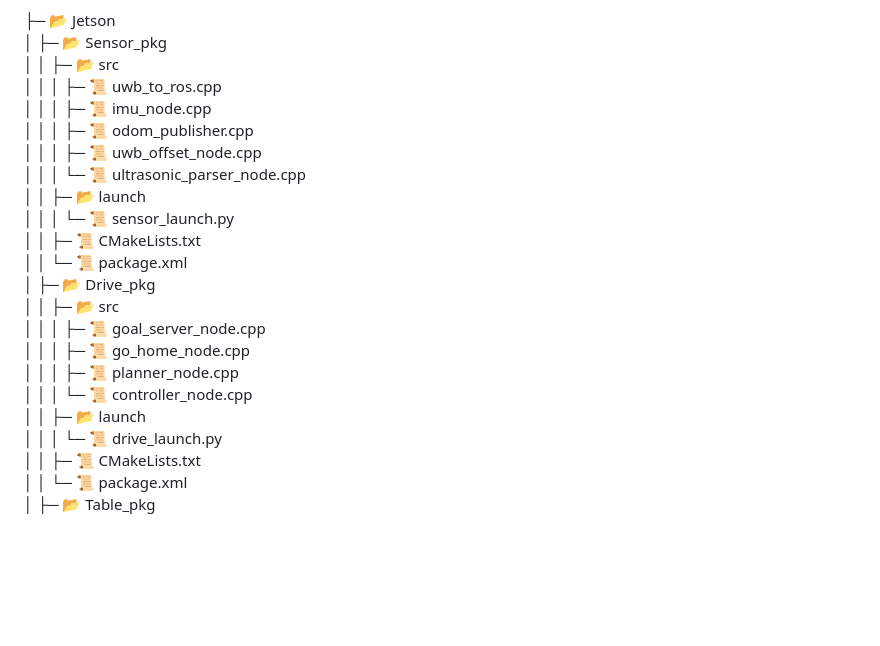
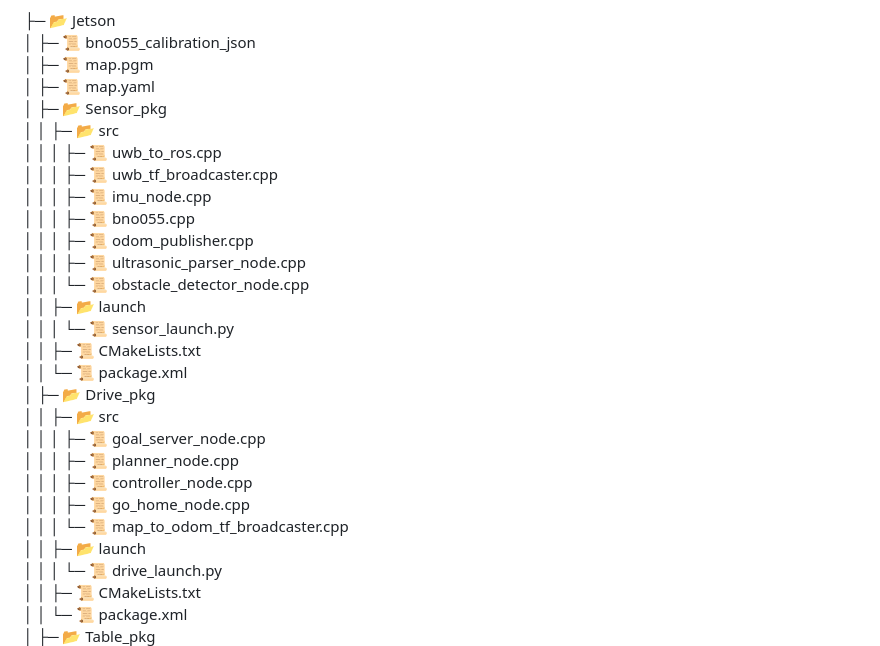
Before and after one commit to changgyu02/2025ESWContest_free_1006, a Markdown page: README.md, the part around the change. Drawn GitHub-style; blank space fills up the shorter version.

```diff
--- a/README.md
+++ b/README.md
@@ -40,13 +40,18 @@
 
 
 ├─ 📂 Jetson
+│  ├─ 📜 bno055_calibration_json
+│  ├─ 📜 map.pgm
+│  ├─ 📜 map.yaml
 │  ├─ 📂 Sensor_pkg
 │  │  ├─ 📂 src
 │  │  │  ├─ 📜 uwb_to_ros.cpp
+│  │  │  ├─ 📜 uwb_tf_broadcaster.cpp
 │  │  │  ├─ 📜 imu_node.cpp
+│  │  │  ├─ 📜 bno055.cpp
 │  │  │  ├─ 📜 odom_publisher.cpp
-│  │  │  ├─ 📜 uwb_offset_node.cpp
-│  │  │  └─ 📜 ultrasonic_parser_node.cpp
+│  │  │  ├─ 📜 ultrasonic_parser_node.cpp
+│  │  │  └─ 📜 obstacle_detector_node.cpp
 │  │  ├─ 📂 launch
 │  │  │  └─ 📜 sensor_launch.py
 │  │  ├─ 📜 CMakeLists.txt
@@ -54,9 +59,10 @@
 │  ├─ 📂 Drive_pkg
 │  │  ├─ 📂 src
 │  │  │  ├─ 📜 goal_server_node.cpp
+│  │  │  ├─ 📜 planner_node.cpp
+│  │  │  ├─ 📜 controller_node.cpp
 │  │  │  ├─ 📜 go_home_node.cpp
-│  │  │  ├─ 📜 planner_node.cpp
-│  │  │  └─ 📜 controller_node.cpp
+│  │  │  └─ 📜 map_to_odom_tf_broadcaster.cpp
 │  │  ├─ 📂 launch
 │  │  │  └─ 📜 drive_launch.py
 │  │  ├─ 📜 CMakeLists.txt
```
